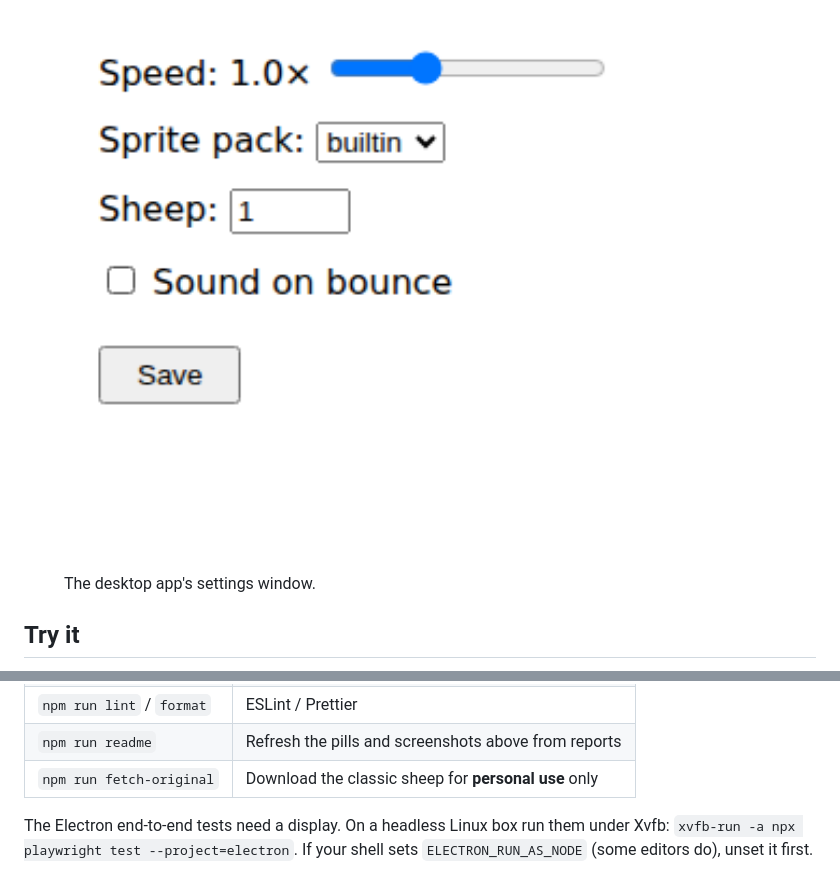
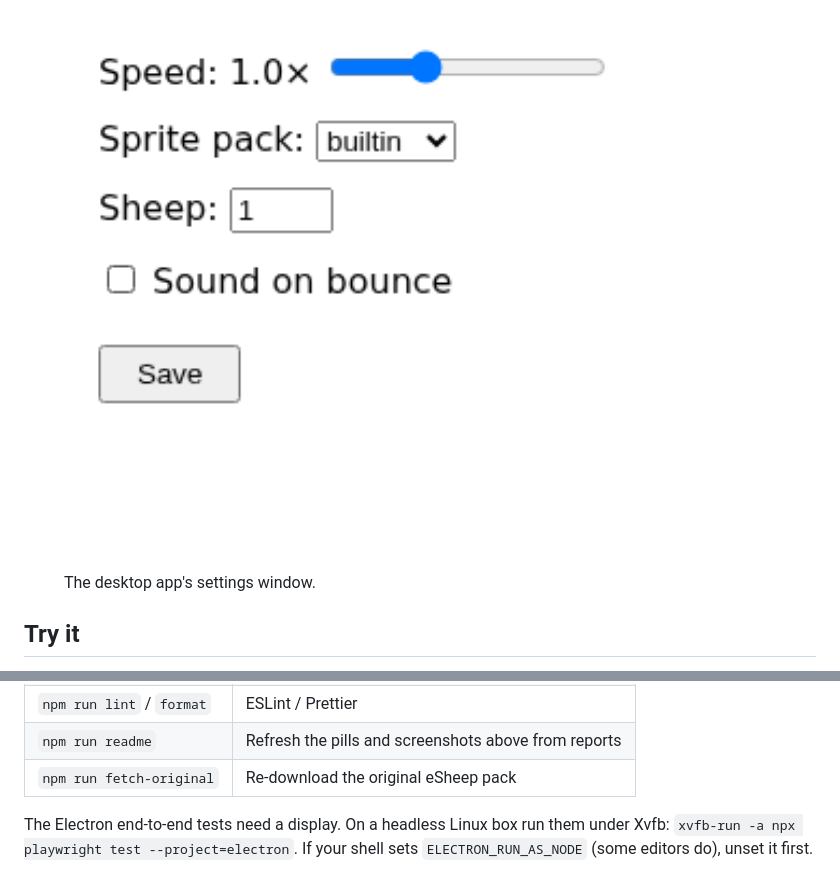
Before and after one commit to milesburton/esheep, a Markdown page: README.md, 2 parts joined by grey strips. Drawn GitHub-style; pictures changed too: docs/screenshots/app-settings.png.

```diff
--- a/README.md
+++ b/README.md
@@ -81,7 +81,7 @@ npm run demo         # build and serve the browser demo on http://localhost:4173
 | `npm run test:e2e`        | Playwright: browser demo, plus the real app (below)  |
 | `npm run lint` / `format` | ESLint / Prettier                                    |
 | `npm run readme`          | Refresh the pills and screenshots above from reports |
-| `npm run fetch-original`  | Download the classic sheep for **personal use** only |
+| `npm run fetch-original`  | Re-download the original eSheep pack                 |
 
 The Electron end-to-end tests need a display. On a headless Linux box run them under Xvfb:
 `xvfb-run -a npx playwright test --project=electron`. If your shell sets `ELECTRON_RUN_AS_NODE`
```
Also changed, not shown: other parts of README.md (+8 -10 lines), docs/decisions.md (+7 -0 lines), docs/screenshots/demo-dual.png, docs/screenshots/demo-grab.png, docs/screenshots/demo-walk.png, 11 other files.
